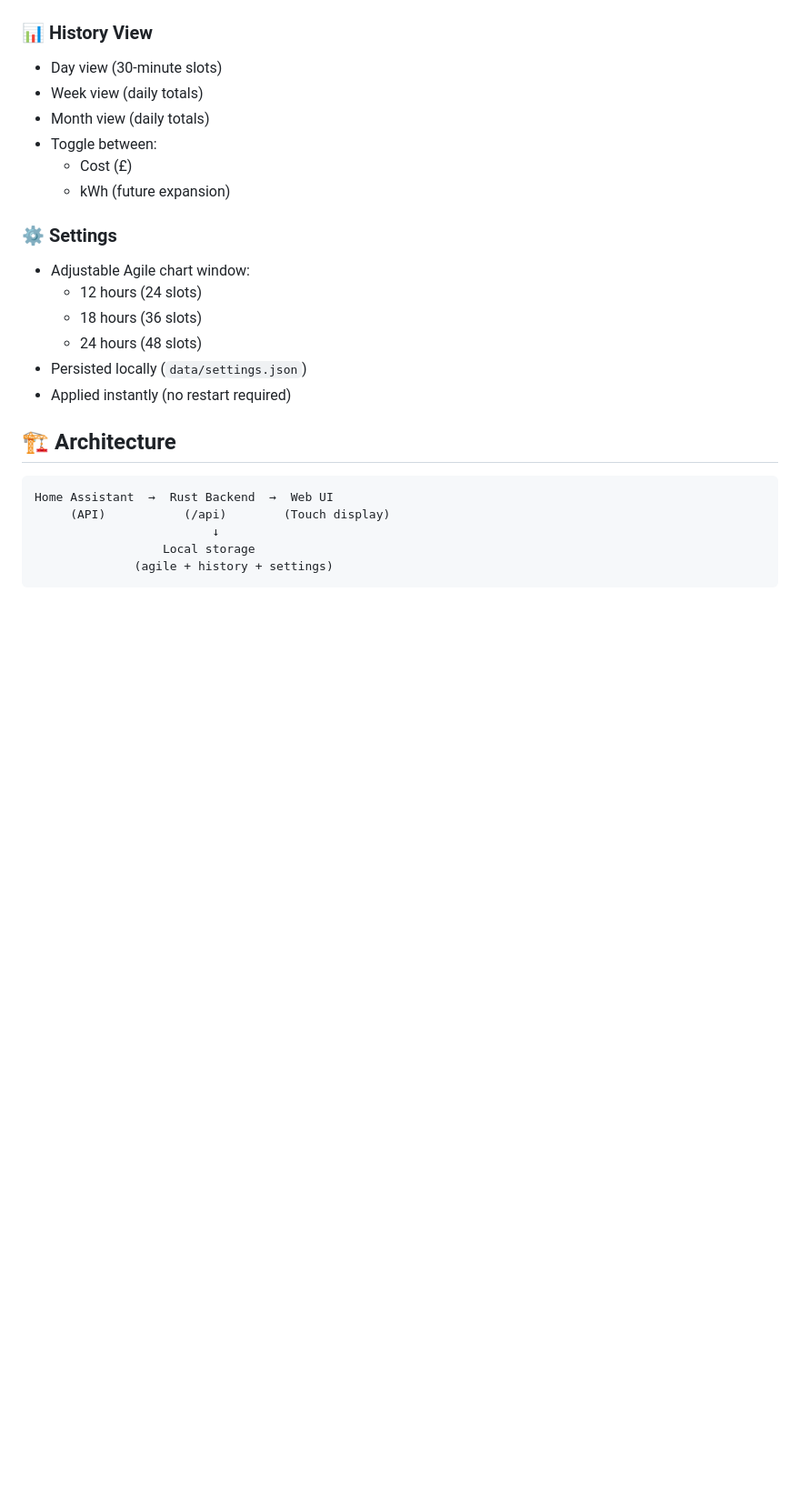
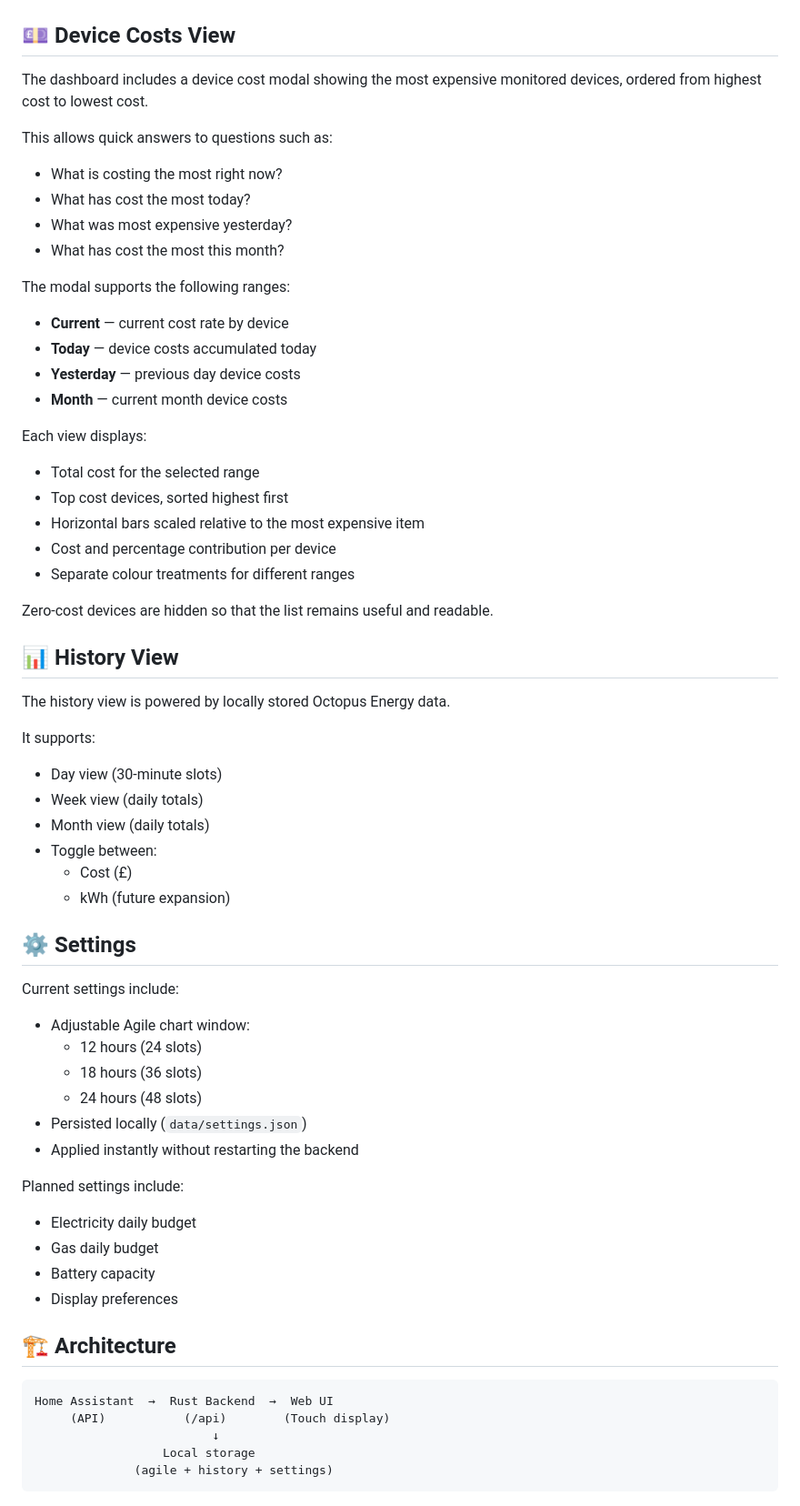
Before and after one commit to madbeardman/ihd-replacement, a Markdown page: README.md, the part around one of its changes. Shown at 91% size. GitHub-like rendering; blank space fills up the shorter version.

````diff
--- a/README.md
+++ b/README.md
@@ -32,7 +66,45 @@ Built with:
 
 ![Home Energy Dashboard](docs/images/dashboard-main.png)
 
-### 📊 History View
+
+
+## 💷 Device Costs View
+
+The dashboard includes a device cost modal showing the most expensive monitored
+devices, ordered from highest cost to lowest cost.
+
+This allows quick answers to questions such as:
+
+- What is costing the most right now?
+- What has cost the most today?
+- What was most expensive yesterday?
+- What has cost the most this month?
+
+The modal supports the following ranges:
+
+- **Current** — current cost rate by device
+- **Today** — device costs accumulated today
+- **Yesterday** — previous day device costs
+- **Month** — current month device costs
+
+Each view displays:
+
+- Total cost for the selected range
+- Top cost devices, sorted highest first
+- Horizontal bars scaled relative to the most expensive item
+- Cost and percentage contribution per device
+- Separate colour treatments for different ranges
+
+Zero-cost devices are hidden so that the list remains useful and readable.
+
+
+
+## 📊 History View
+
+The history view is powered by locally stored Octopus Energy data.
+
+It supports:
+
 - Day view (30-minute slots)
 - Week view (daily totals)
 - Month view (daily totals)
@@ -42,19 +114,29 @@ Built with:
 
 
 
-### ⚙️ Settings
+## ⚙️ Settings
+
+Current settings include:
+
 - Adjustable Agile chart window:
   - 12 hours (24 slots)
   - 18 hours (36 slots)
   - 24 hours (48 slots)
 - Persisted locally (`data/settings.json`)
-- Applied instantly (no restart required)
+- Applied instantly without restarting the backend
+
+Planned settings include:
+
+- Electricity daily budget
+- Gas daily budget
+- Battery capacity
+- Display preferences
 
 
 
 ## 🏗️ Architecture
 
-```
+```text
 Home Assistant  →  Rust Backend  →  Web UI
      (API)           (/api)        (Touch display)
                          ↓
````
Also changed, not shown: other parts of README.md (+89 -39 lines).
